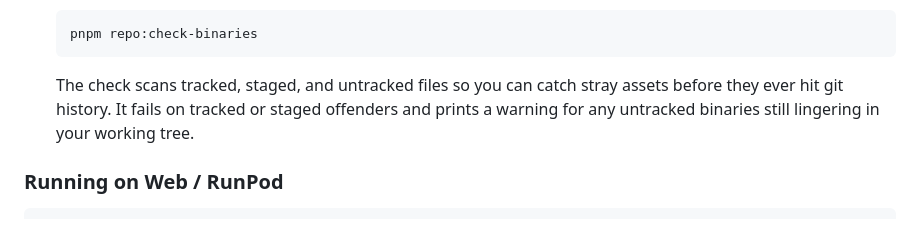
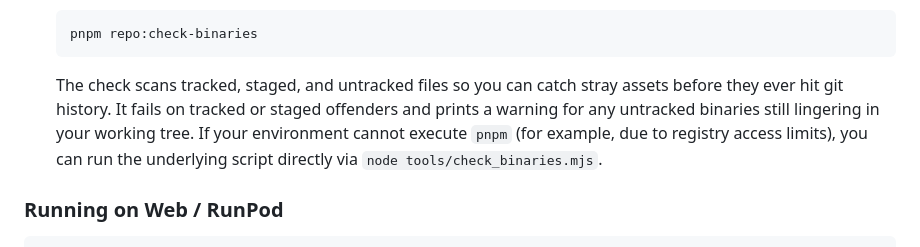
Before and after one commit to jake222colostate/Us, a Markdown page: README.md, the part around the change. Rendered like a GitHub page.

Commit message:
docs: clarify binary check instructions

````diff
--- a/README.md
+++ b/README.md
@@ -88,8 +88,7 @@ pnpm dev:web   # RunPod-friendly
    pnpm repo:check-binaries
    ```
 
-   The check scans tracked, staged, and untracked files so you can catch stray assets before they ever hit git history. It fails on
-   tracked or staged offenders and prints a warning for any untracked binaries still lingering in your working tree.
+   The check scans tracked, staged, and untracked files so you can catch stray assets before they ever hit git history. It fails on tracked or staged offenders and prints a warning for any untracked binaries still lingering in your working tree. If your environment cannot execute `pnpm` (for example, due to registry access limits), you can run the underlying script directly via `node tools/check_binaries.mjs`.
 
 ### Running on Web / RunPod
 
````
